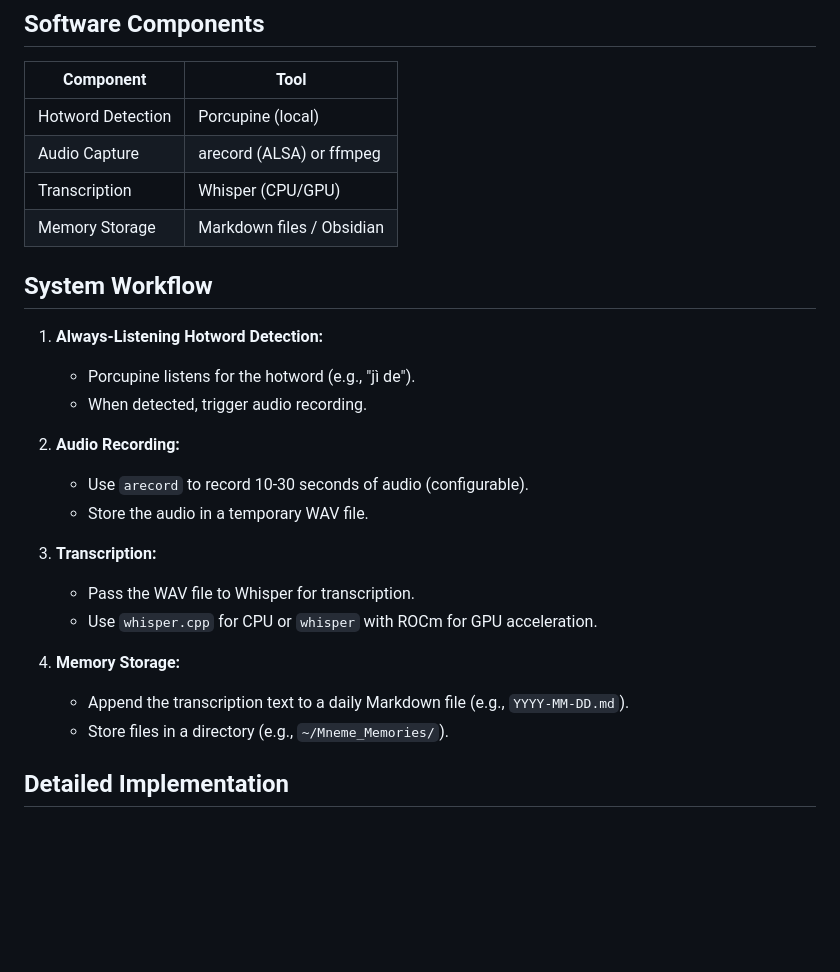
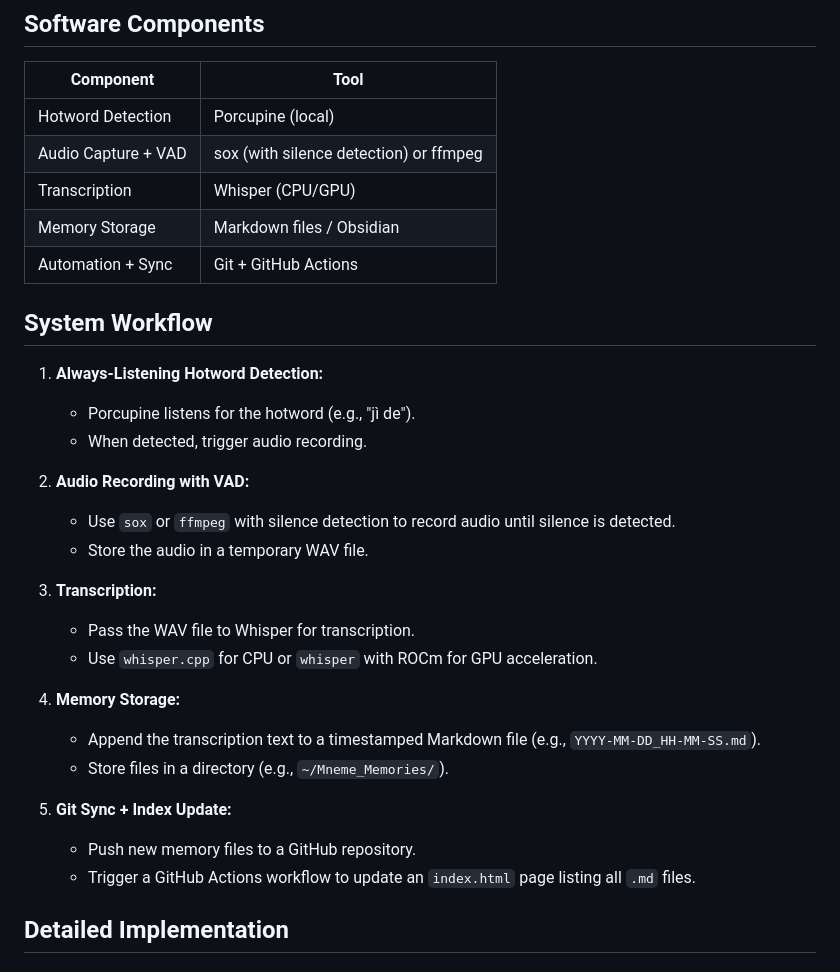
Before and after one commit to deanOfWalls/project-ideas, a Markdown page: mneme-local-design-doc.md, the part around the change printed below. Rendered like a GitHub page; blank space fills up the shorter version.

```diff
--- a/mneme-local-design-doc.md
+++ b/mneme-local-design-doc.md
@@ -18,17 +19,18 @@ Mneme is a personal memory capture system designed to run locally on an Arch Lin
 | Component                   | Tool                     |
 |-----------------------------|---------------------------|
 | Hotword Detection           | Porcupine (local)         |
-| Audio Capture               | arecord (ALSA) or ffmpeg |
+| Audio Capture + VAD         | sox (with silence detection) or ffmpeg |
 | Transcription               | Whisper (CPU/GPU)         |
 | Memory Storage              | Markdown files / Obsidian |
+| Automation + Sync           | Git + GitHub Actions      |
 
 ## System Workflow
 1. **Always-Listening Hotword Detection:**
    - Porcupine listens for the hotword (e.g., "jì de").
    - When detected, trigger audio recording.
 
-2. **Audio Recording:**
-   - Use `arecord` to record 10-30 seconds of audio (configurable).
+2. **Audio Recording with VAD:**
+   - Use `sox` or `ffmpeg` with silence detection to record audio until silence is detected.
    - Store the audio in a temporary WAV file.
 
 3. **Transcription:**
@@ -36,8 +38,12 @@ Mneme is a personal memory capture system designed to run locally on an Arch Lin
    - Use `whisper.cpp` for CPU or `whisper` with ROCm for GPU acceleration.
 
 4. **Memory Storage:**
-   - Append the transcription text to a daily Markdown file (e.g., `YYYY-MM-DD.md`).
+   - Append the transcription text to a timestamped Markdown file (e.g., `YYYY-MM-DD_HH-MM-SS.md`).
    - Store files in a directory (e.g., `~/Mneme_Memories/`).
+
+5. **Git Sync + Index Update:**
+   - Push new memory files to a GitHub repository.
+   - Trigger a GitHub Actions workflow to update an `index.html` page listing all `.md` files.
 
 ## Detailed Implementation
 ### Hotword Detection
```
Also changed, not shown: other parts of mneme-local-design-doc.md (+49 -7 lines).
